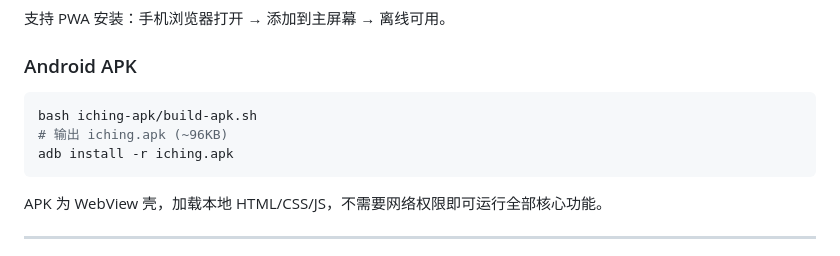
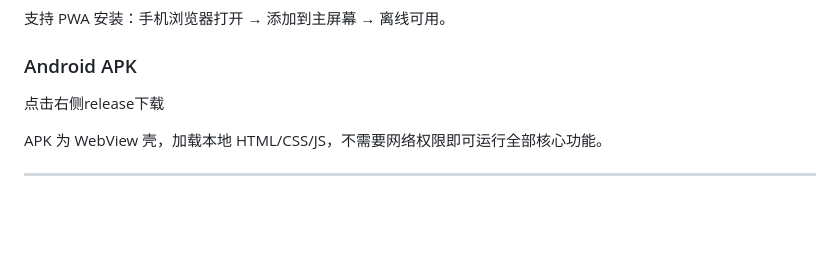
Before and after one commit to JINGANJP/iching, a Markdown page: README.md, the part around the change. GitHub-like rendering; blank space fills up the shorter version.

````diff
--- a/README.md
+++ b/README.md
@@ -60,11 +60,7 @@ node server.js
 
 ### Android APK
 
-```bash
-bash iching-apk/build-apk.sh
-# 输出 iching.apk (~96KB)
-adb install -r iching.apk
-```
+点击右侧release下载
 
 APK 为 WebView 壳，加载本地 HTML/CSS/JS，不需要网络权限即可运行全部核心功能。
 
````
